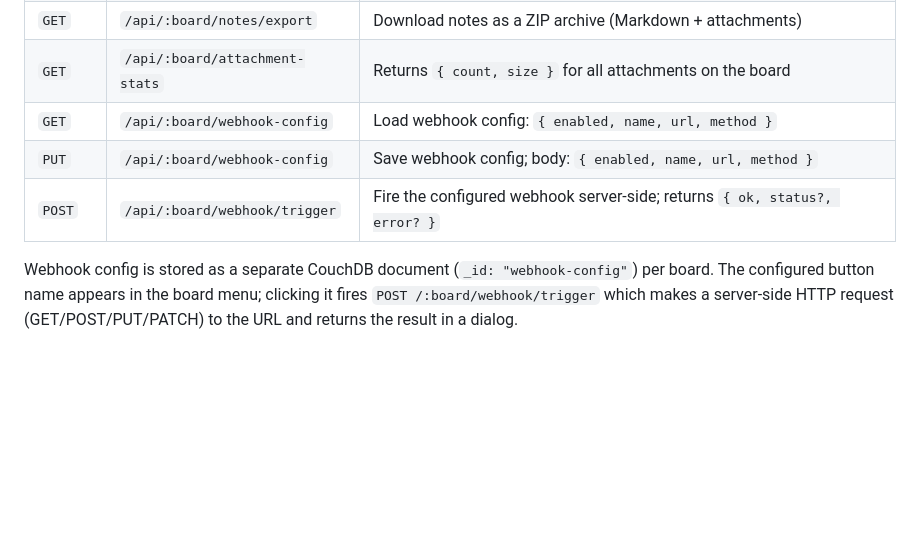
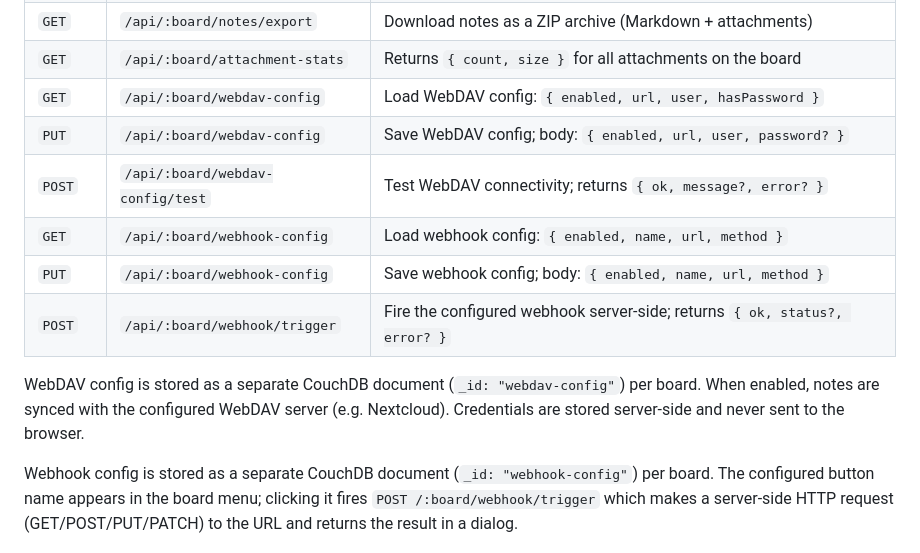
Before and after one commit to jc-prg/kanban, a Markdown page: CLAUDE.md, the part around the change. Rendered like a GitHub page; blank space fills up the shorter version.

Commit message:
docs: document WebDAV feature in CLAUDE.md and README.md
Co-Authored-By: Claude Sonnet 4.6 <noreply@anthropic.com>

```diff
--- a/CLAUDE.md
+++ b/CLAUDE.md
@@ -154,9 +154,14 @@ All `/api/*` routes require authentication via one of:
 | `PUT` | `/api/:board/notes` | Replace notes document; body: full notes object |
 | `GET` | `/api/:board/notes/export` | Download notes as a ZIP archive (Markdown + attachments) |
 | `GET` | `/api/:board/attachment-stats` | Returns `{ count, size }` for all attachments on the board |
+| `GET` | `/api/:board/webdav-config` | Load WebDAV config: `{ enabled, url, user, hasPassword }` |
+| `PUT` | `/api/:board/webdav-config` | Save WebDAV config; body: `{ enabled, url, user, password? }` |
+| `POST` | `/api/:board/webdav-config/test` | Test WebDAV connectivity; returns `{ ok, message?, error? }` |
 | `GET` | `/api/:board/webhook-config` | Load webhook config: `{ enabled, name, url, method }` |
 | `PUT` | `/api/:board/webhook-config` | Save webhook config; body: `{ enabled, name, url, method }` |
 | `POST` | `/api/:board/webhook/trigger` | Fire the configured webhook server-side; returns `{ ok, status?, error? }` |
+
+WebDAV config is stored as a separate CouchDB document (`_id: "webdav-config"`) per board. When enabled, notes are synced with the configured WebDAV server (e.g. Nextcloud). Credentials are stored server-side and never sent to the browser.
 
 Webhook config is stored as a separate CouchDB document (`_id: "webhook-config"`) per board. The configured button name appears in the board menu; clicking it fires `POST /:board/webhook/trigger` which makes a server-side HTTP request (GET/POST/PUT/PATCH) to the URL and returns the result in a dialog.
 
```
Also changed, not shown: 1 other file.
